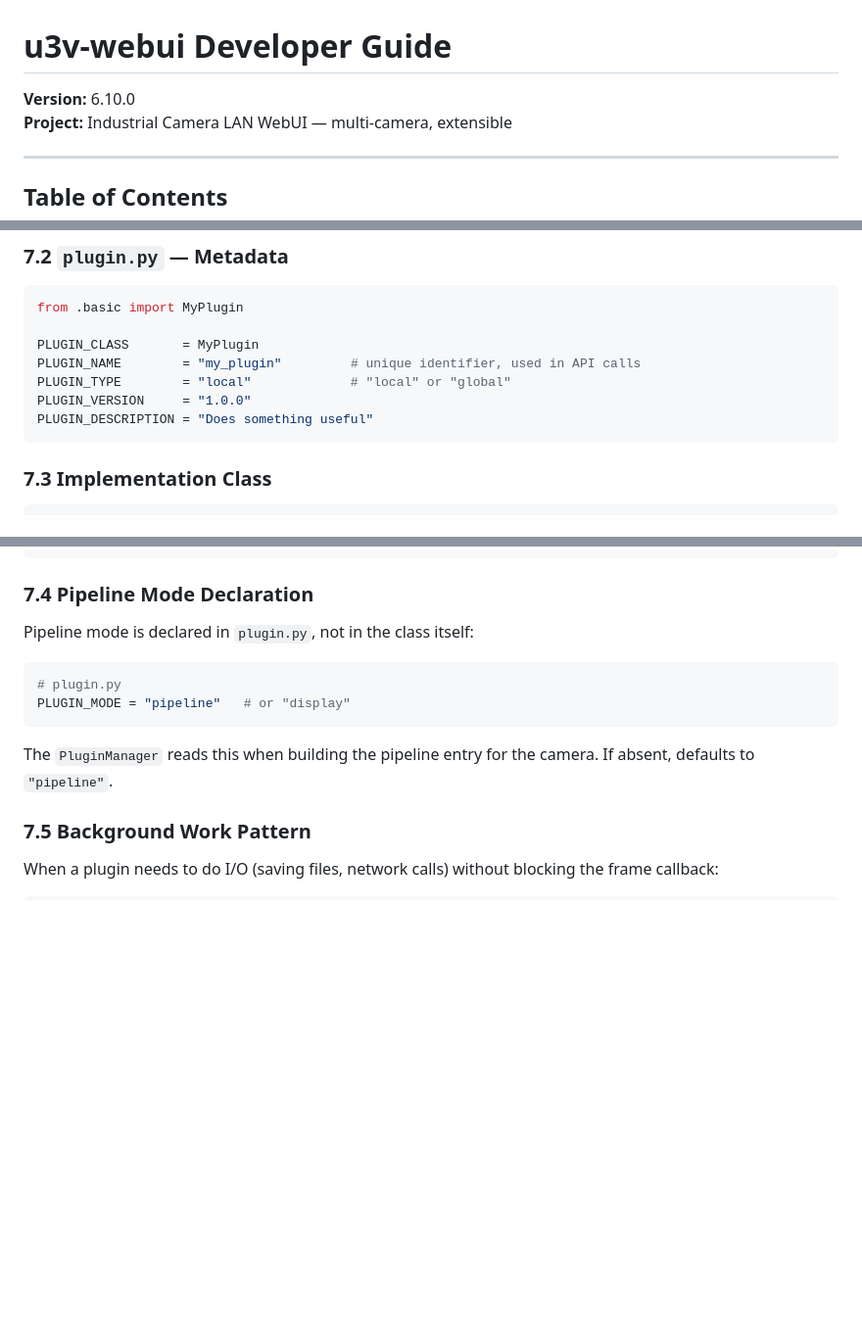
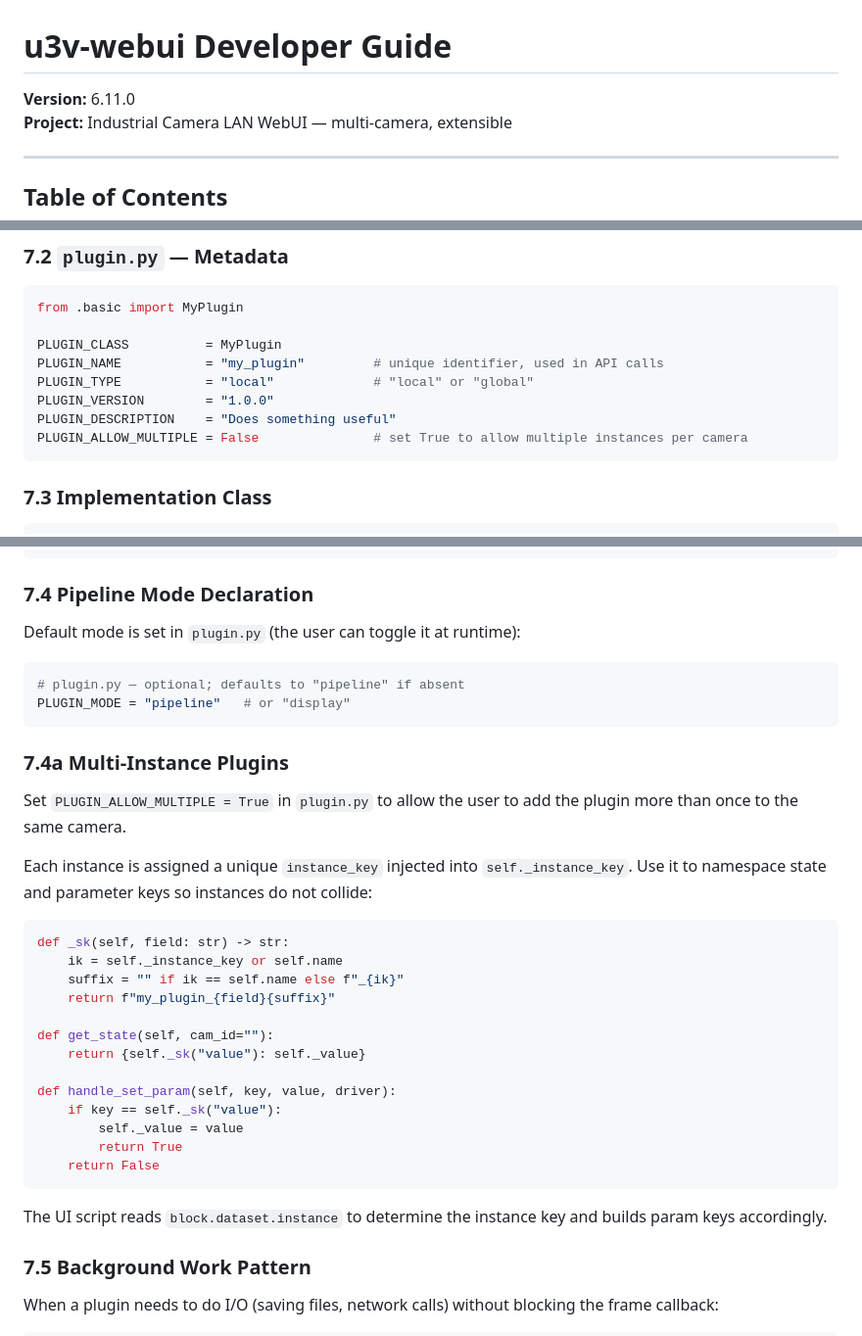
Before and after one commit to rbxowi2/u3v_webui, a Markdown page: doc/guide.md, 3 parts joined by grey strips. Shown at 98% size. Drawn GitHub-style; blank space fills up the shorter version.

````diff
--- a/doc/guide.md
+++ b/doc/guide.md
@@ -1,6 +1,6 @@
 # u3v-webui Developer Guide
 
-**Version:** 6.10.0
+**Version:** 6.11.0
 **Project:** Industrial Camera LAN WebUI — multi-camera, extensible
 
 ---
@@ -738,11 +745,12 @@ u3v_webui/plugins/my_plugin/
 ```python
 from .basic import MyPlugin
 
-PLUGIN_CLASS       = MyPlugin
-PLUGIN_NAME        = "my_plugin"         # unique identifier, used in API calls
-PLUGIN_TYPE        = "local"             # "local" or "global"
-PLUGIN_VERSION     = "1.0.0"
-PLUGIN_DESCRIPTION = "Does something useful"
+PLUGIN_CLASS          = MyPlugin
+PLUGIN_NAME           = "my_plugin"         # unique identifier, used in API calls
+PLUGIN_TYPE           = "local"             # "local" or "global"
+PLUGIN_VERSION        = "1.0.0"
+PLUGIN_DESCRIPTION    = "Does something useful"
+PLUGIN_ALLOW_MULTIPLE = False               # set True to allow multiple instances per camera
 ```
 
 ### 7.3 Implementation Class
@@ -841,14 +849,36 @@ class MyPlugin(PluginBase):
 
 ### 7.4 Pipeline Mode Declaration
 
-Pipeline mode is declared in `plugin.py`, not in the class itself:
+Default mode is set in `plugin.py` (the user can toggle it at runtime):
 
 ```python
-# plugin.py
+# plugin.py — optional; defaults to "pipeline" if absent
 PLUGIN_MODE = "pipeline"   # or "display"
 ```
 
-The `PluginManager` reads this when building the pipeline entry for the camera. If absent, defaults to `"pipeline"`.
+### 7.4a Multi-Instance Plugins
+
+Set `PLUGIN_ALLOW_MULTIPLE = True` in `plugin.py` to allow the user to add the plugin more than once to the same camera.
+
+Each instance is assigned a unique `instance_key` injected into `self._instance_key`.  Use it to namespace state and parameter keys so instances do not collide:
+
+```python
+def _sk(self, field: str) -> str:
+    ik = self._instance_key or self.name
+    suffix = "" if ik == self.name else f"_{ik}"
+    return f"my_plugin_{field}{suffix}"
+
+def get_state(self, cam_id=""):
+    return {self._sk("value"): self._value}
+
+def handle_set_param(self, key, value, driver):
+    if key == self._sk("value"):
+        self._value = value
+        return True
+    return False
+```
+
+The UI script reads `block.dataset.instance` to determine the instance key and builds param keys accordingly.
 
 ### 7.5 Background Work Pattern
 
````
Also changed, not shown: other parts of doc/guide.md (+22 -15 lines).
